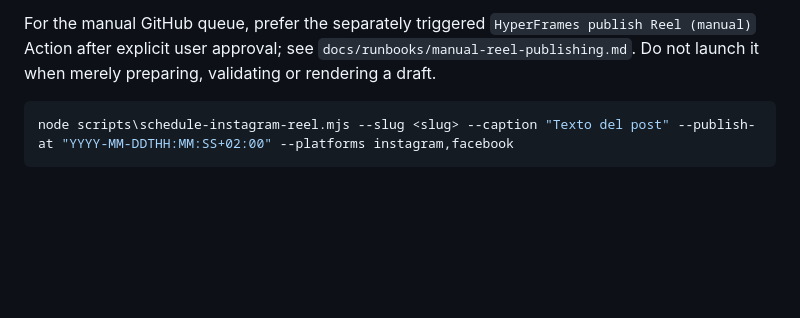
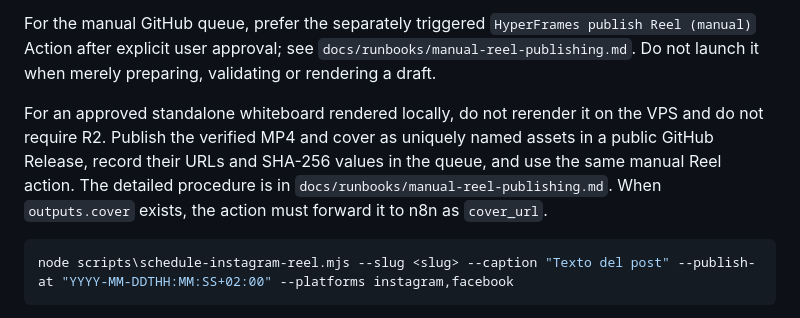
Before and after one commit to specialcowboy69/hypervideo, a Markdown page: AGENTS.md, the part around the change. GitHub-like rendering; blank space fills up the shorter version.

Commit message:
Publish CRO Reel with cover: update AGENTS.md

````diff
--- a/AGENTS.md
+++ b/AGENTS.md
@@ -388,6 +388,13 @@ Default Reel scheduling command, only after user approval to publish or schedule
 
 For the manual GitHub queue, prefer the separately triggered `HyperFrames publish Reel (manual)` Action after explicit user approval; see `docs/runbooks/manual-reel-publishing.md`. Do not launch it when merely preparing, validating or rendering a draft.
 
+For an approved standalone whiteboard rendered locally, do not rerender it on
+the VPS and do not require R2. Publish the verified MP4 and cover as uniquely
+named assets in a public GitHub Release, record their URLs and SHA-256 values in
+the queue, and use the same manual Reel action. The detailed procedure is in
+`docs/runbooks/manual-reel-publishing.md`. When `outputs.cover` exists, the
+action must forward it to n8n as `cover_url`.
+
 ```powershell
 node scripts\schedule-instagram-reel.mjs --slug <slug> --caption "Texto del post" --publish-at "YYYY-MM-DDTHH:MM:SS+02:00" --platforms instagram,facebook
 ```
````
